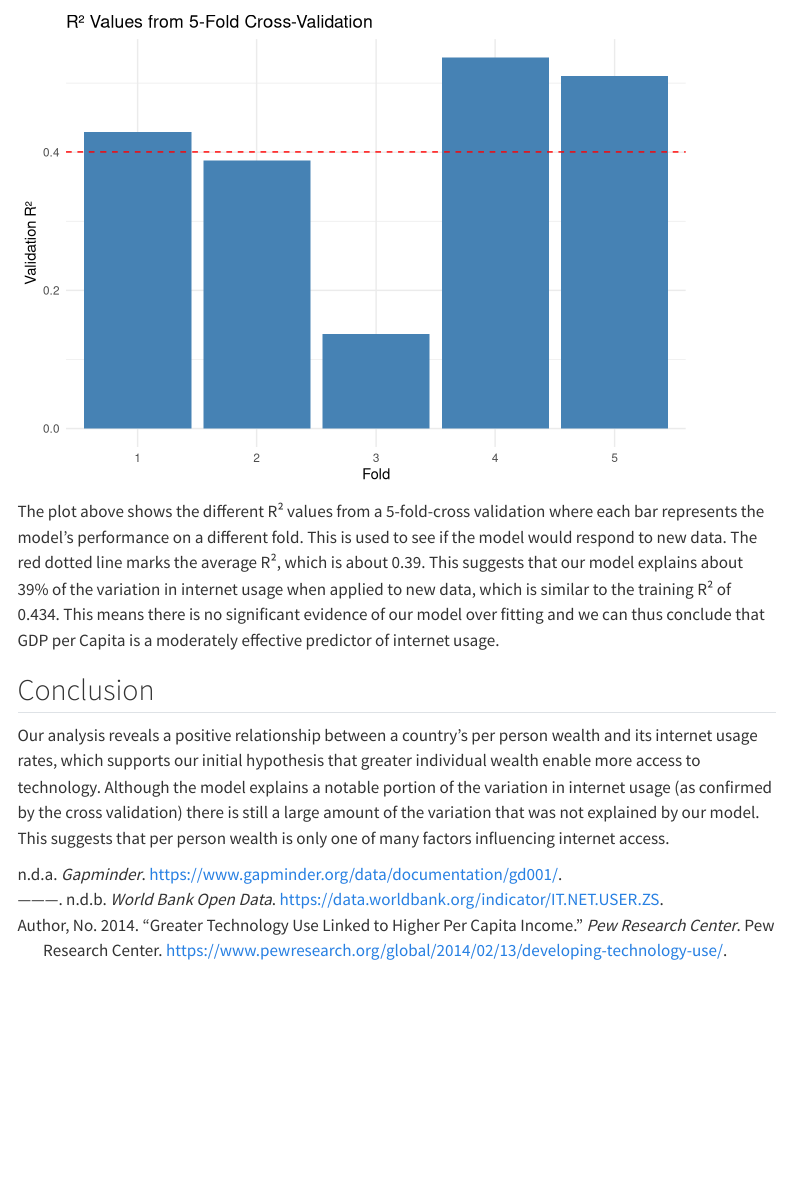
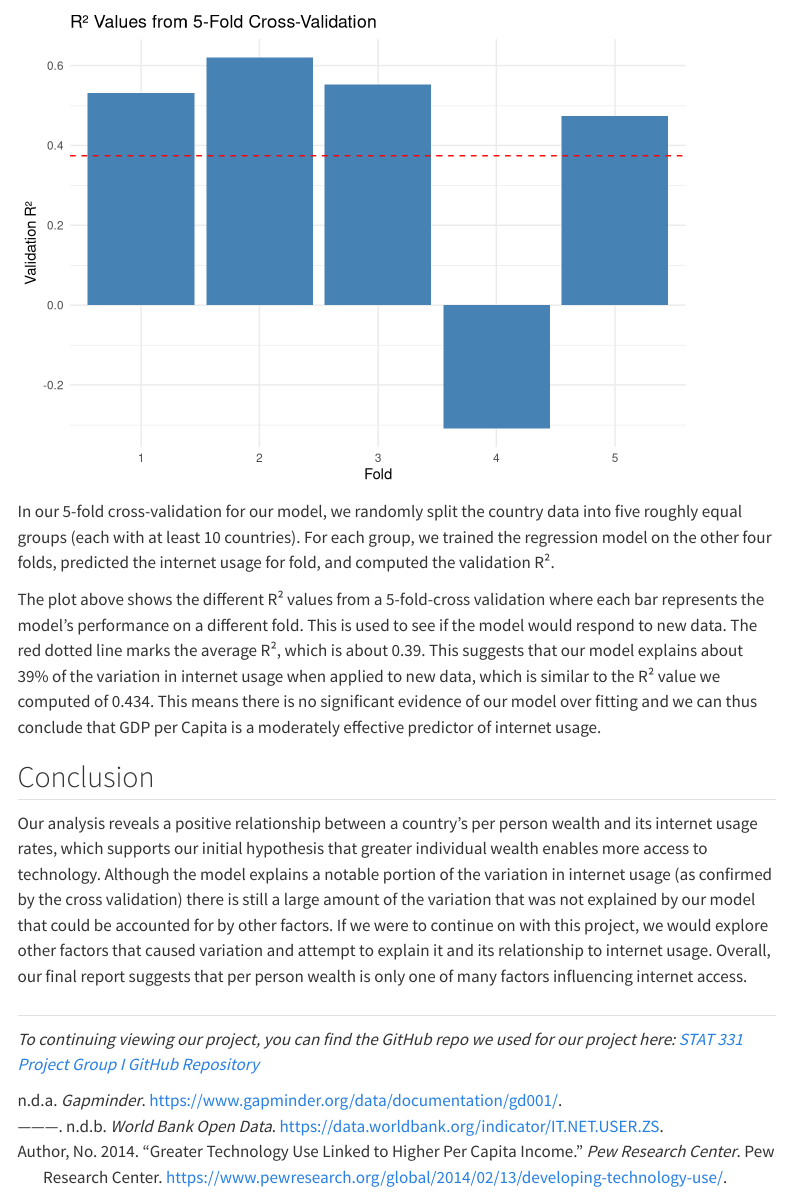
Before and after one commit to derrickph33/stat331-proj-groupi, a Quarto document (project_i.qmd): the page in a window 1100 px wide, from 3210 px down. Rendered offline with R 4.5, knitr and Pandoc in place of Quarto, with nearby package versions; code that draws random numbers runs with fixed seeds of ours; menus at the side of the page are left out.

Commit message:
final commit: report cleaned and fixed up for turn in

````diff
--- a/project_i.qmd
+++ b/project_i.qmd
@@ -257,46 +257,58 @@ Since R² = 0.434, our model accounts for roughly 43.4% of the variability in av
 ## Cross Validation
 
 ```{r}
+# Code for 3.1 and 3.2
+set.seed(93405)
 
-library(purrr)
-
-# Create the folds: we will use 5 folds (at least 10 samples per fold)
 k <- 5
 n <- nrow(avg_data)
-fold_assignments <- sample(rep(1:k, length.out = n))
+fold_assignments <- sample(rep(1:k,
+                               length.out = n))
 
-# Define a function to compute R² for a single fold
+# Define a function to compute R²
 compute_r2_fold <- function(fold_num) {
   train_data <- avg_data[fold_assignments != fold_num, ]
-  val_data   <- avg_data[fold_assignments == fold_num, ]
-
-  model_k <- lm(avg_internet_users ~ avg_income, data = train_data)
-  predictions <- predict(model_k, newdata = val_data)
-
+  val_data <- avg_data[fold_assignments == fold_num, ]
+  model_k <- lm(avg_internet_users ~ avg_income,
+                data = train_data)
+  predictions <- predict(model_k,
+                         newdata = val_data)
   ss_res <- sum((val_data$avg_internet_users - predictions)^2)
-  ss_tot <- sum((val_data$avg_internet_users - mean(val_data$avg_internet_users))^2)
+  ss_tot <- sum((val_data$avg_internet_users -
+                   mean(val_data$avg_internet_users))^2)
 
   r2 <- 1 - ss_res / ss_tot
   return(r2)
 }
 
-# Compute R² for each fold using map
-r2_values <- map_dbl(1:k, compute_r2_fold)
+# Compute R² for each fold
+r2_values <- map_dbl(1:k,
+                     compute_r2_fold)
 
-# Create a data frame for plotting
-r2_df <- tibble(Fold = 1:k, R2 = r2_values)
+# Data frame for plotting
+r2_df <- tibble(Fold = 1:k,
+                R2 = r2_values)
 
-# Plot the R² values
-ggplot(r2_df, aes(x = factor(Fold), y = R2)) +
+ggplot(r2_df,
+       aes(x = factor(Fold),
+           y = R2)) +
   geom_col(fill = "steelblue") +
-  geom_hline(yintercept = mean(r2_values), linetype = "dashed", color = "red") +
+  geom_hline(yintercept = mean(r2_values),
+             linetype = "dashed",
+             color = "red") +
   labs(title = "R² Values from 5-Fold Cross-Validation",
        x = "Fold",
        y = "Validation R²") +
   theme_minimal()
+```
+In our 5-fold cross-validation for our model, we randomly split the country data into five roughly equal groups (each with at least 10 countries). For each group, we trained the regression model on the other four folds, predicted the internet usage for fold, and computed the validation R².
 
-```
-The plot above shows the different R² values from a 5-fold-cross validation where each bar represents the model's performance on a different fold. This is used to see if the model would respond to new data. The red dotted line marks the average R², which is about 0.39. This suggests that our model explains about 39% of the variation in internet usage when applied to new data, which is similar to the training R² of 0.434. This means there is no significant evidence of our model over fitting and we can thus conclude that GDP per Capita is a moderately effective predictor of internet usage.
+The plot above shows the different R² values from a 5-fold-cross validation where each bar represents the model's performance on a different fold. This is used to see if the model would respond to new data. The red dotted line marks the average R², which is about 0.39. This suggests that our model explains about 39% of the variation in internet usage when applied to new data, which is similar to the R² value we computed of 0.434. This means there is no significant evidence of our model over fitting and we can thus conclude that GDP per Capita is a moderately effective predictor of internet usage.
+
 
 ## Conclusion
-Our analysis reveals a positive relationship between a country’s per person wealth and its internet usage rates, which supports our initial hypothesis that greater individual wealth enable more access to technology. Although the model explains a notable portion of the variation in internet usage (as confirmed by the cross validation) there is still a large amount of the variation that was not explained by our model. This suggests that per person wealth is only one of many factors influencing internet access.
+Our analysis reveals a positive relationship between a country’s per person wealth and its internet usage rates, which supports our initial hypothesis that greater individual wealth enables more access to technology. Although the model explains a notable portion of the variation in internet usage (as confirmed by the cross validation) there is still a large amount of the variation that was not explained by our model that could be accounted for by other factors. If we were to continue on with this project, we would explore other factors that caused variation and attempt to explain it and its relationship to internet usage. Overall, our final report suggests that per person wealth is only one of many factors influencing internet access.
+
+##
+
+*To continuing viewing our project, you can find the GitHub repo we used for our project here: [STAT 331 Project Group I GitHub Repository](https://github.com/derrickph33/stat331-proj-groupi)*
````
Also changed, not shown: project_i.html, 1 other file.
